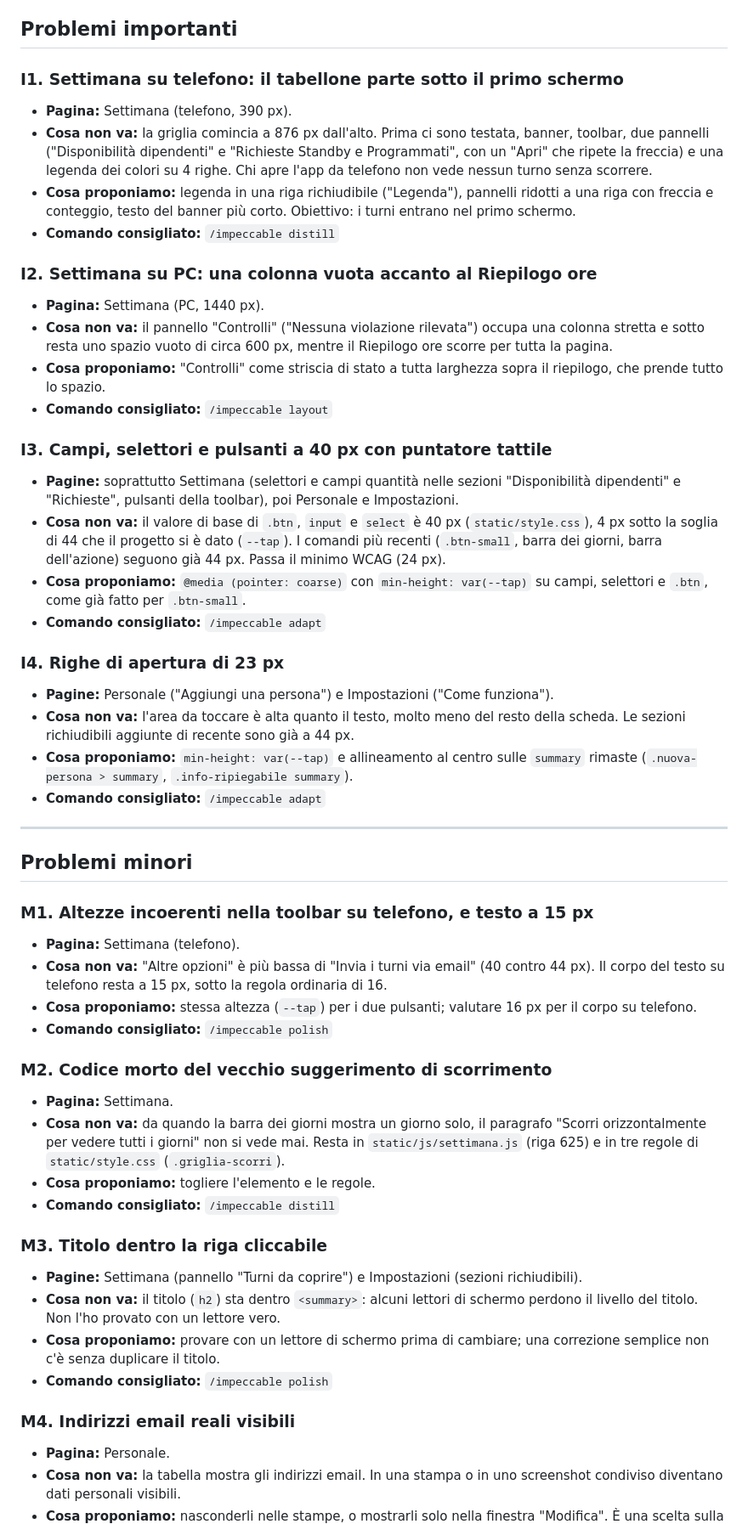
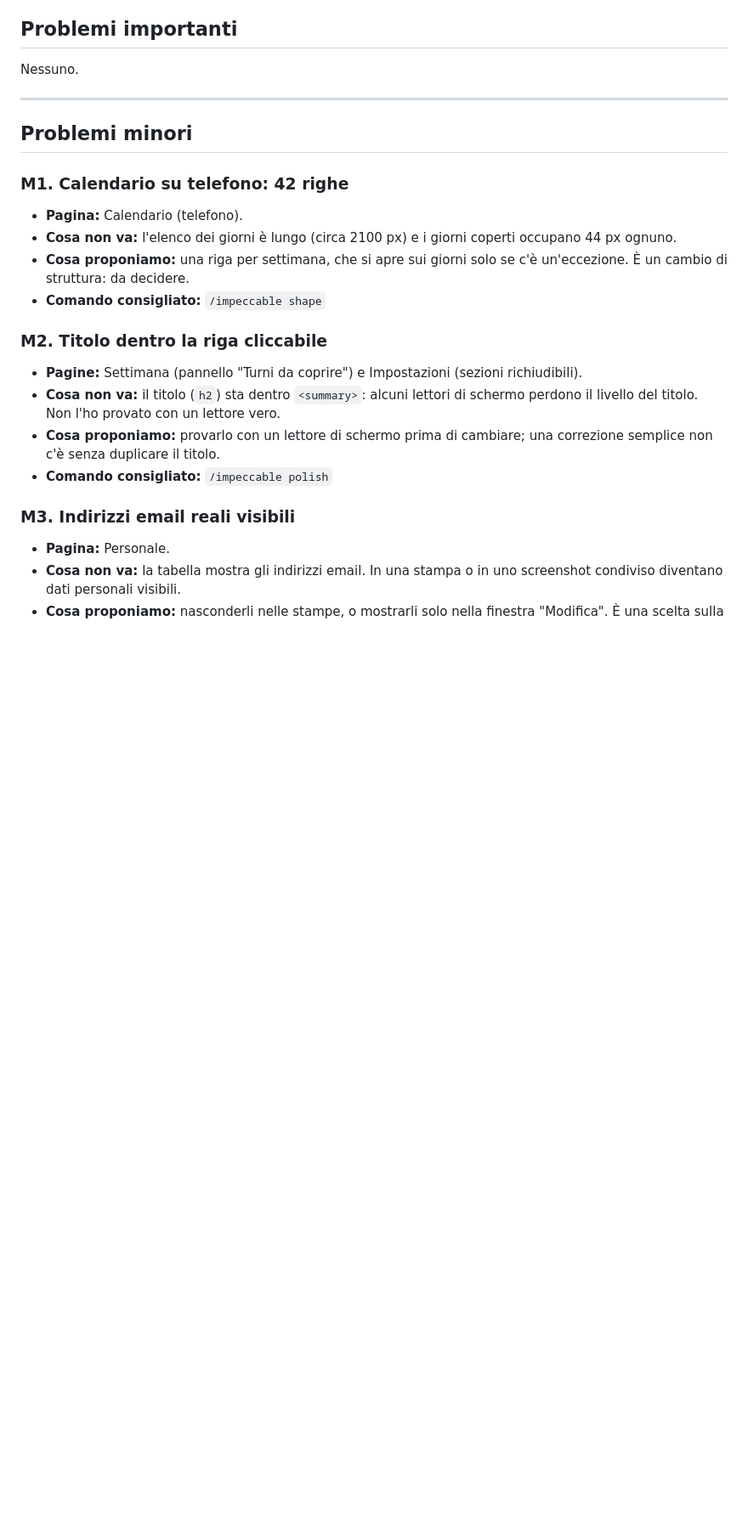
Before and after one commit to Zetax9x/cvap-turnistica, a Markdown page: docs/design-audit.md, the part around one of its changes. Shown at 85% size. GitHub-like rendering; blank space fills up the shorter version.

```diff
--- a/docs/design-audit.md
+++ b/docs/design-audit.md
@@ -39,52 +38,24 @@ Nessuno.
 ## Problemi importanti
 
-### I1. Settimana su telefono: il tabellone parte sotto il primo schermo
-- **Pagina:** Settimana (telefono, 390 px).
-- **Cosa non va:** la griglia comincia a 876 px dall'alto. Prima ci sono testata, banner, toolbar, due pannelli ("Disponibilità dipendenti" e "Richieste Standby e Programmati", con un "Apri" che ripete la freccia) e una legenda dei colori su 4 righe. Chi apre l'app da telefono non vede nessun turno senza scorrere.
-- **Cosa proponiamo:** legenda in una riga richiudibile ("Legenda"), pannelli ridotti a una riga con freccia e conteggio, testo del banner più corto. Obiettivo: i turni entrano nel primo schermo.
-- **Comando consigliato:** `/impeccable distill`
-
-### I2. Settimana su PC: una colonna vuota accanto al Riepilogo ore
-- **Pagina:** Settimana (PC, 1440 px).
-- **Cosa non va:** il pannello "Controlli" ("Nessuna violazione rilevata") occupa una colonna stretta e sotto resta uno spazio vuoto di circa 600 px, mentre il Riepilogo ore scorre per tutta la pagina.
-- **Cosa proponiamo:** "Controlli" come striscia di stato a tutta larghezza sopra il riepilogo, che prende tutto lo spazio.
-- **Comando consigliato:** `/impeccable layout`
-
-### I3. Campi, selettori e pulsanti a 40 px con puntatore tattile
-- **Pagine:** soprattutto Settimana (selettori e campi quantità nelle sezioni "Disponibilità dipendenti" e "Richieste", pulsanti della toolbar), poi Personale e Impostazioni.
-- **Cosa non va:** il valore di base di `.btn`, `input` e `select` è 40 px (`static/style.css`), 4 px sotto la soglia di 44 che il progetto si è dato (`--tap`). I comandi più recenti (`.btn-small`, barra dei giorni, barra dell'azione) seguono già 44 px. Passa il minimo WCAG (24 px).
-- **Cosa proponiamo:** `@media (pointer: coarse)` con `min-height: var(--tap)` su campi, selettori e `.btn`, come già fatto per `.btn-small`.
-- **Comando consigliato:** `/impeccable adapt`
-
-### I4. Righe di apertura di 23 px
-- **Pagine:** Personale ("Aggiungi una persona") e Impostazioni ("Come funziona").
-- **Cosa non va:** l'area da toccare è alta quanto il testo, molto meno del resto della scheda. Le sezioni richiudibili aggiunte di recente sono già a 44 px.
-- **Cosa proponiamo:** `min-height: var(--tap)` e allineamento al centro sulle `summary` rimaste (`.nuova-persona > summary`, `.info-ripiegabile summary`).
-- **Comando consigliato:** `/impeccable adapt`
+Nessuno.
 
 ---
 
 ## Problemi minori
 
-### M1. Altezze incoerenti nella toolbar su telefono, e testo a 15 px
-- **Pagina:** Settimana (telefono).
-- **Cosa non va:** "Altre opzioni" è più bassa di "Invia i turni via email" (40 contro 44 px). Il corpo del testo su telefono resta a 15 px, sotto la regola ordinaria di 16.
-- **Cosa proponiamo:** stessa altezza (`--tap`) per i due pulsanti; valutare 16 px per il corpo su telefono.
+### M1. Calendario su telefono: 42 righe
+- **Pagina:** Calendario (telefono).
+- **Cosa non va:** l'elenco dei giorni è lungo (circa 2100 px) e i giorni coperti occupano 44 px ognuno.
+- **Cosa proponiamo:** una riga per settimana, che si apre sui giorni solo se c'è un'eccezione. È un cambio di struttura: da decidere.
+- **Comando consigliato:** `/impeccable shape`
+
+### M2. Titolo dentro la riga cliccabile
+- **Pagine:** Settimana (pannello "Turni da coprire") e Impostazioni (sezioni richiudibili).
+- **Cosa non va:** il titolo (`h2`) sta dentro `<summary>`: alcuni lettori di schermo perdono il livello del titolo. Non l'ho provato con un lettore vero.
+- **Cosa proponiamo:** provarlo con un lettore di schermo prima di cambiare; una correzione semplice non c'è senza duplicare il titolo.
 - **Comando consigliato:** `/impeccable polish`
 
-### M2. Codice morto del vecchio suggerimento di scorrimento
-- **Pagina:** Settimana.
-- **Cosa non va:** da quando la barra dei giorni mostra un giorno solo, il paragrafo "Scorri orizzontalmente per vedere tutti i giorni" non si vede mai. Resta in `static/js/settimana.js` (riga 625) e in tre regole di `static/style.css` (`.griglia-scorri`).
-- **Cosa proponiamo:** togliere l'elemento e le regole.
-- **Comando consigliato:** `/impeccable distill`
-
-### M3. Titolo dentro la riga cliccabile
-- **Pagine:** Settimana (pannello "Turni da coprire") e Impostazioni (sezioni richiudibili).
-- **Cosa non va:** il titolo (`h2`) sta dentro `<summary>`: alcuni lettori di schermo perdono il livello del titolo. Non l'ho provato con un lettore vero.
-- **Cosa proponiamo:** provare con un lettore di schermo prima di cambiare; una correzione semplice non c'è senza duplicare il titolo.
-- **Comando consigliato:** `/impeccable polish`
-
-### M4. Indirizzi email reali visibili
+### M3. Indirizzi email reali visibili
 - **Pagina:** Personale.
 - **Cosa non va:** la tabella mostra gli indirizzi email. In una stampa o in uno screenshot condiviso diventano dati personali visibili.
 - **Cosa proponiamo:** nasconderli nelle stampe, o mostrarli solo nella finestra "Modifica". È una scelta sulla privacy, tua.
```
Also changed, not shown: other parts of docs/design-audit.md (+47 -52 lines), .impeccable/critique/2026-11-03T15-32-23Z__static-index-html.md (added, +35 -0 lines).
